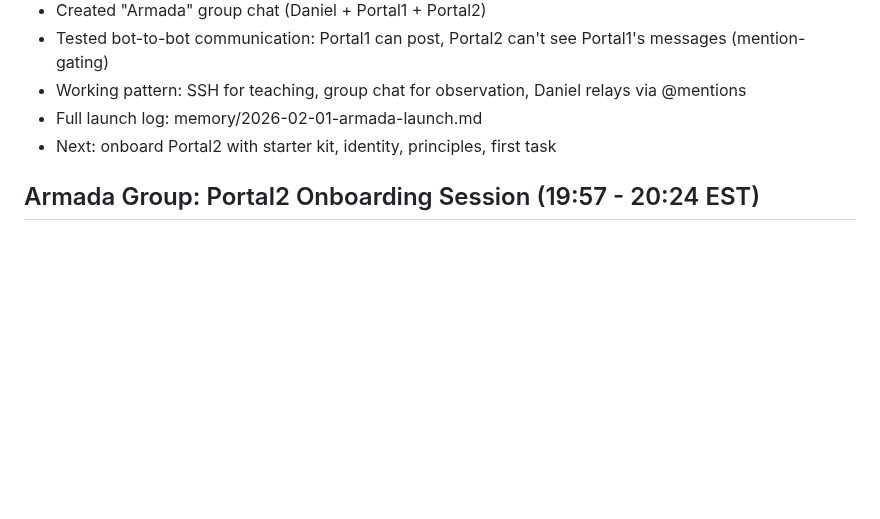
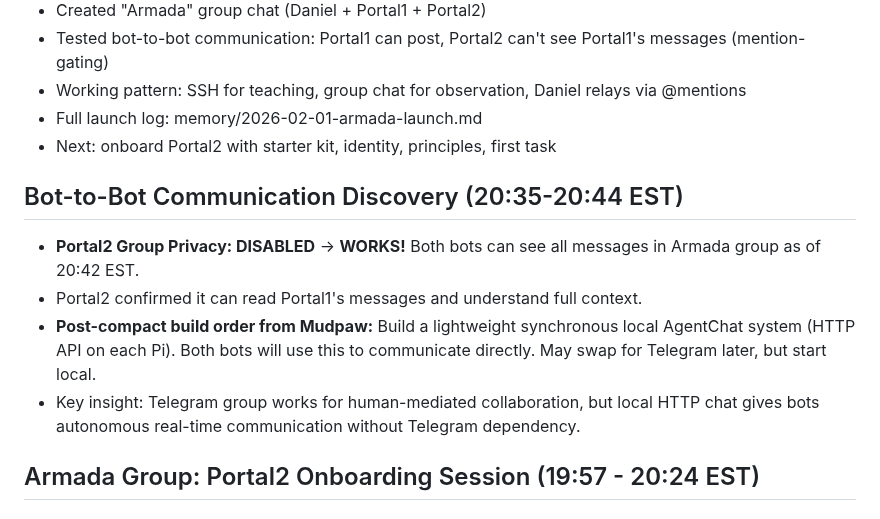
Before and after one commit to dcarmitage/claws, a Markdown page: memory/2026-02-01.md, the part around the change. GitHub-like rendering; blank space fills up the shorter version.

Commit message:
Pre-compact: bot-to-bot visibility confirmed, local AgentChat build queued

```diff
--- a/memory/2026-02-01.md
+++ b/memory/2026-02-01.md
@@ -177,6 +177,12 @@ QMD's `vsearch` loads a 1.7B query expansion model (Qwen3) for every semantic se
 - Full launch log: memory/2026-02-01-armada-launch.md
 - Next: onboard Portal2 with starter kit, identity, principles, first task
 
+## Bot-to-Bot Communication Discovery (20:35-20:44 EST)
+- **Portal2 Group Privacy: DISABLED** → **WORKS!** Both bots can see all messages in Armada group as of 20:42 EST.
+- Portal2 confirmed it can read Portal1's messages and understand full context.
+- **Post-compact build order from Mudpaw:** Build a lightweight synchronous local AgentChat system (HTTP API on each Pi). Both bots will use this to communicate directly. May swap for Telegram later, but start local.
+- Key insight: Telegram group works for human-mediated collaboration, but local HTTP chat gives bots autonomous real-time communication without Telegram dependency.
+
 ## Armada Group: Portal2 Onboarding Session (19:57 - 20:24 EST)
 
 ### What Happened
```
Also changed, not shown: MEMORY.md (+4 -0 lines).
